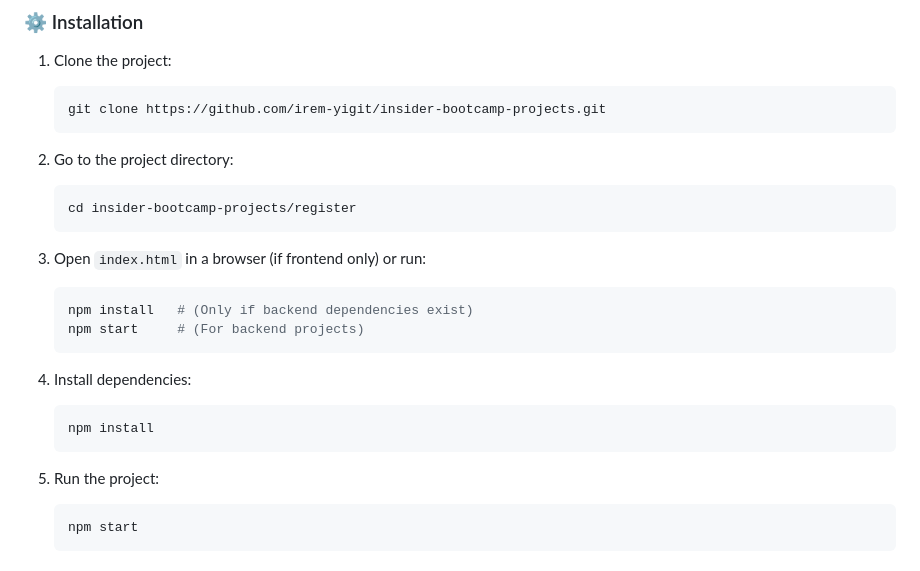
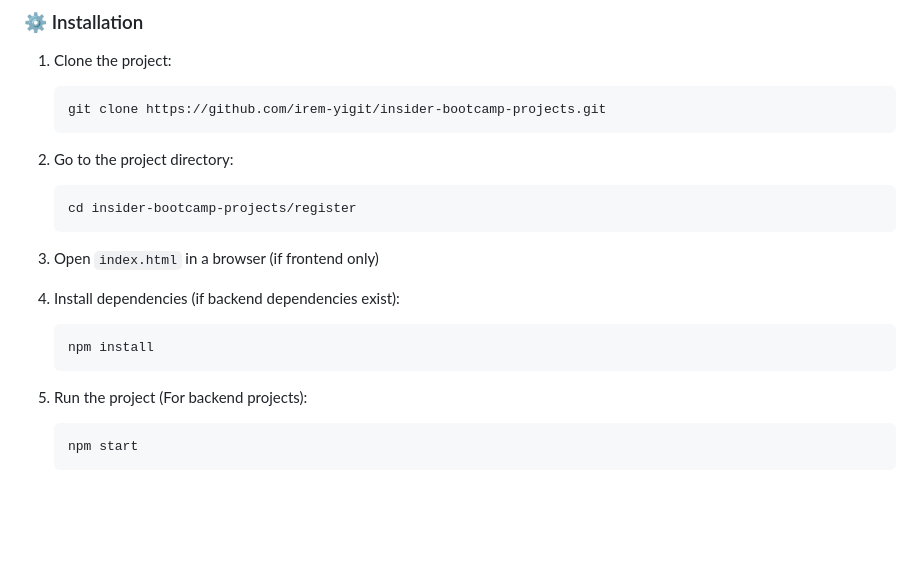
Before and after one commit to irem-yigit/insider-bootcamp-projects, a Markdown page: README.md, the part around the change. Rendered like a GitHub page; blank space fills up the shorter version.

````diff
--- a/README.md
+++ b/README.md
@@ -62,18 +62,14 @@ To run the project, you must have the following software installed on your syste
    cd insider-bootcamp-projects/register
    ```
 
-3. Open `index.html` in a browser (if frontend only) or run:
-   ```bash
-   npm install   # (Only if backend dependencies exist)
-   npm start     # (For backend projects)
-   ```
+3. Open `index.html` in a browser (if frontend only)
 
-3. Install dependencies:
+4. Install dependencies (if backend dependencies exist):
 
    ```bash
    npm install
    ```
-4. Run the project:
+5. Run the project (For backend projects):
 
    ```bash
    npm start
````
